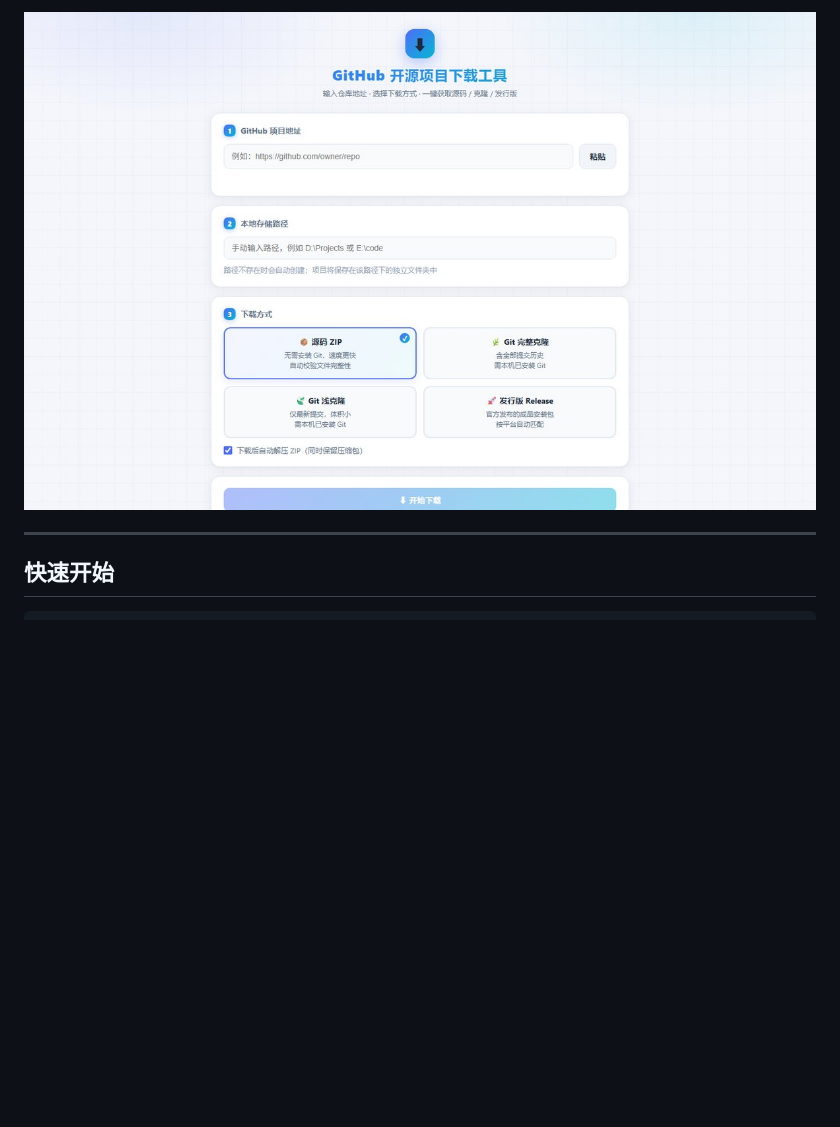
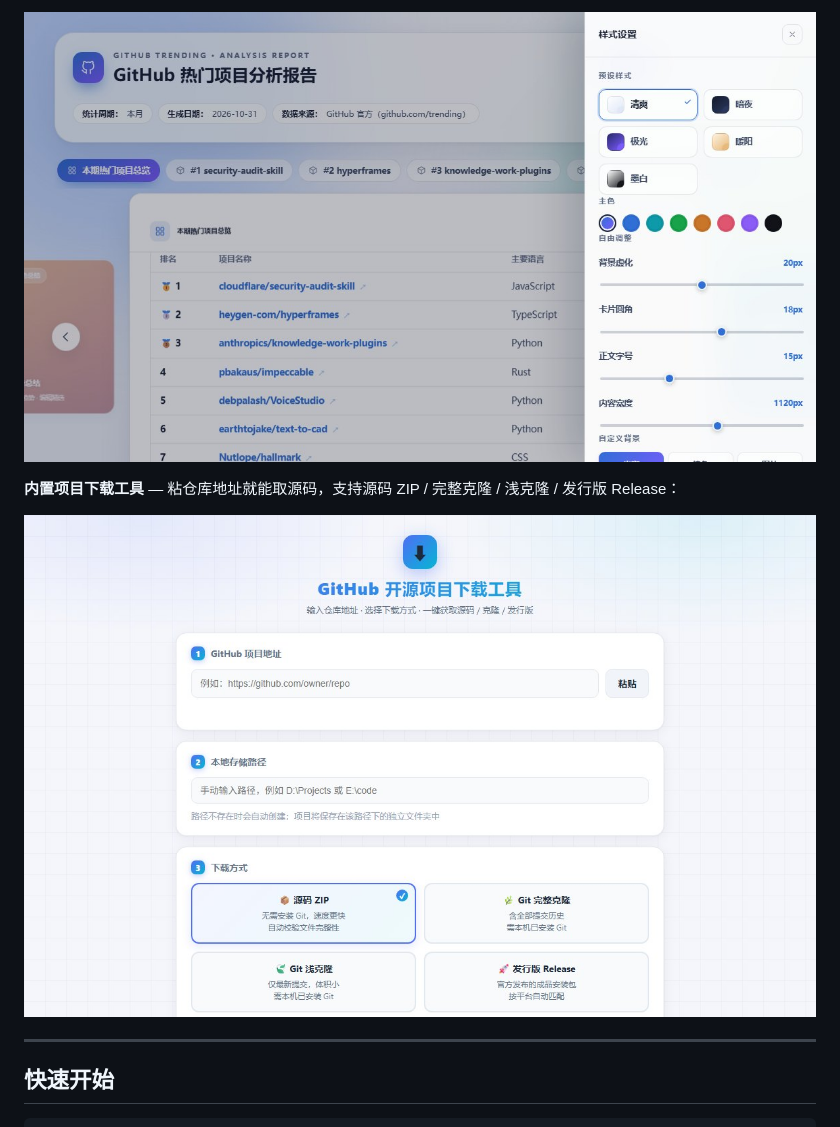
Before and after one commit to zhikedan/Dangit, a Markdown page: README.md, the part around one of its changes. Rendered like a GitHub page; pictures changed too: .github/assets/03-report.jpg, .github/assets/04-download-tool.jpg (added); blank space fills up the shorter version.

```diff
--- a/README.md
+++ b/README.md
@@ -23,5 +25,9 @@
 
-![下载工具](.github/assets/02-download-tool.jpg)
+![分析报告 · 样式设置](.github/assets/03-report.jpg)
+
+**内置项目下载工具** — 粘仓库地址就能取源码，支持源码 ZIP / 完整克隆 / 浅克隆 / 发行版 Release：
+
+![下载工具](.github/assets/04-download-tool.jpg)
 
 ---
 
```
Also changed, not shown: other parts of README.md (+7 -5 lines), .github/assets/01-console-loading.jpg (added), .github/assets/02-console.jpg (added), 1 other file.
